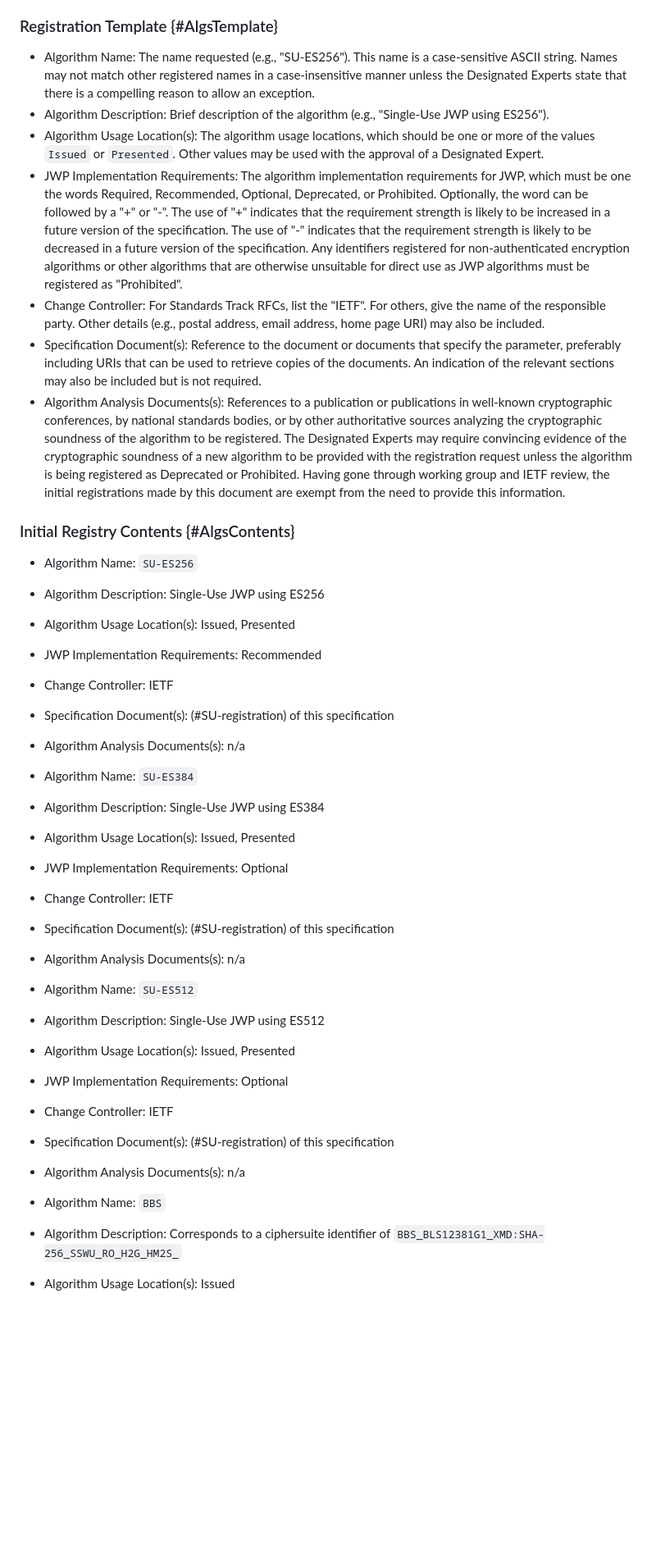
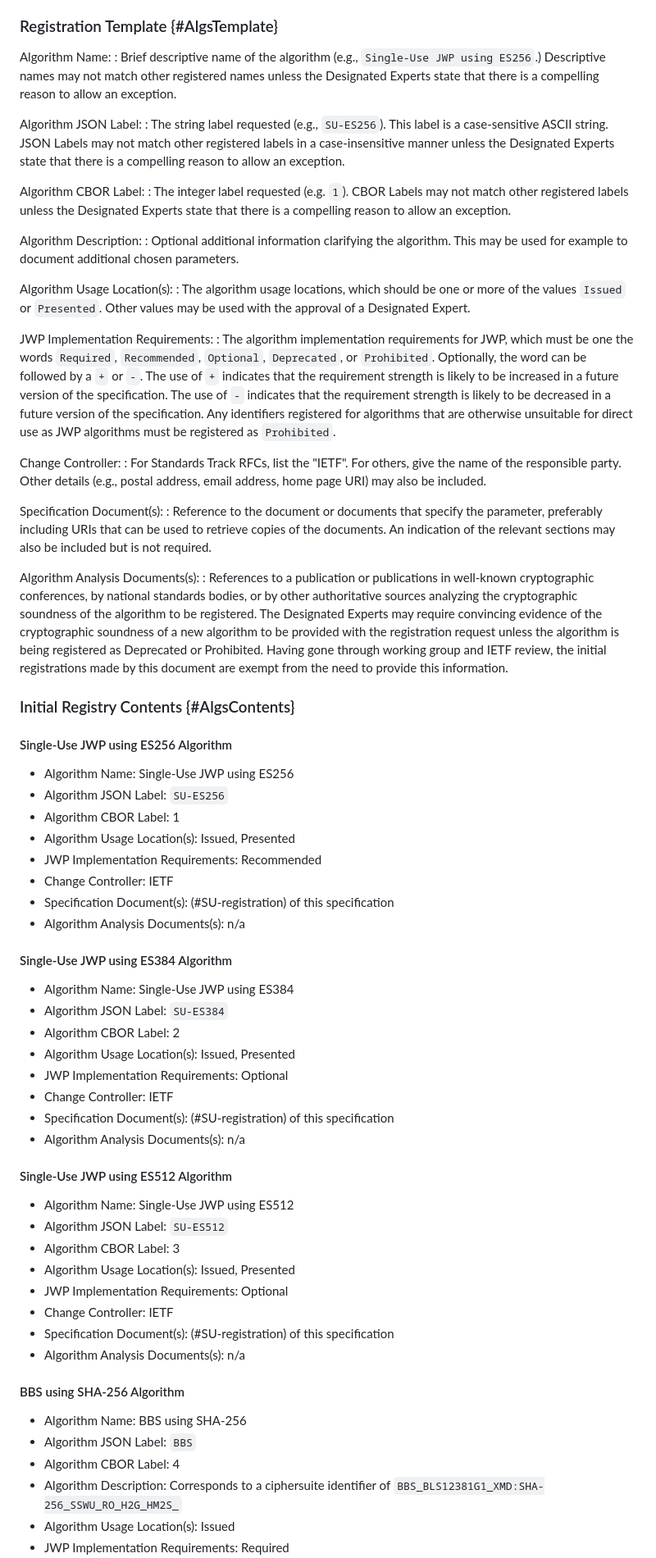
Before and after one commit to ietf-wg-jose/json-web-proof, a Markdown page: draft-ietf-jose-json-proof-algorithms.md, the part around the change printed below. Shown: that part at 82% size. Drawn GitHub-style; blank space fills up the shorter version.

Commit message:
Addition of CBOR information into the algorithms registry

```diff
--- a/draft-ietf-jose-json-proof-algorithms.md
+++ b/draft-ietf-jose-json-proof-algorithms.md
@@ -436,41 +436,110 @@ defining the revised implementation requirements level.
 
 ### Registration Template {#AlgsTemplate}
 
-* Algorithm Name: The name requested (e.g., "SU-ES256"). This name is a case-sensitive ASCII string. Names may not match other registered names in a case-insensitive manner unless the Designated Experts state that there is a compelling reason to allow an exception.
-* Algorithm Description: Brief description of the algorithm (e.g., "Single-Use JWP using ES256").
-* Algorithm Usage Location(s): The algorithm usage locations, which should be one or more of the values `Issued` or `Presented`.  Other values may be used with the approval of a Designated Expert.
-* JWP Implementation Requirements: The algorithm implementation requirements for JWP, which must be one the words Required, Recommended, Optional, Deprecated, or Prohibited. Optionally, the word can be followed by a "+" or "-". The use of "+" indicates that the requirement strength is likely to be increased in a future version of the specification.  The use of "-" indicates that the requirement strength is likely to be decreased in a future version of the specification. Any identifiers registered for non-authenticated encryption algorithms or other algorithms that are otherwise unsuitable for direct use as JWP algorithms must be registered as "Prohibited".
-* Change Controller: For Standards Track RFCs, list the "IETF". For others, give the name of the responsible party. Other details (e.g., postal address, email address, home page URI) may also be included.
-* Specification Document(s): Reference to the document or documents that specify the parameter, preferably including URIs that can be used to retrieve copies of the documents. An indication of the relevant sections may also be included but is not required.
-* Algorithm Analysis Documents(s): References to a publication or publications in well-known cryptographic conferences, by national standards bodies, or by other authoritative sources analyzing the cryptographic soundness of the algorithm to be registered. The Designated Experts may require convincing evidence of the cryptographic soundness of a new algorithm to be provided with the registration request unless the algorithm is being registered as Deprecated or Prohibited. Having gone through working group and IETF review, the initial registrations made by this document are exempt from the need to provide this information.
+Algorithm Name:
+: Brief descriptive name of the algorithm
+  (e.g., `Single-Use JWP using ES256`.)
+  Descriptive names may not match other registered names unless the
+  Designated Experts state that there is a compelling reason to
+  allow an exception.
+
+Algorithm JSON Label:
+: The string label requested (e.g., `SU-ES256`). This label is a
+  case-sensitive ASCII string. JSON Labels may not match other
+  registered labels in a case-insensitive manner unless the
+  Designated Experts state that there is a compelling reason to
+  allow an exception.
+
+Algorithm CBOR Label:
+: The integer label requested (e.g. `1`). CBOR Labels may not match
+  other registered labels unless the Designated Experts state that
+  there is a compelling reason to allow an exception.
+
+Algorithm Description:
+: Optional additional information clarifying the algorithm. This may
+  be used for example to document additional chosen parameters.
+
+Algorithm Usage Location(s):
+: The algorithm usage locations, which should be one or more of the
+  values `Issued` or `Presented`.  Other values may be used with the
+  approval of a Designated Expert.
+
+JWP Implementation Requirements:
+: The algorithm implementation requirements for JWP, which must be
+  one the words `Required`, `Recommended`, `Optional`, `Deprecated`,
+  or `Prohibited`.
+  Optionally, the word can be followed by a `+` or `-`. The use of
+  `+` indicates that the requirement strength is likely to be
+  increased in a future version of the specification.  The use of
+  `-` indicates that the requirement strength is likely to be
+  decreased in a future version of the specification.
+  Any identifiers registered for algorithms that are otherwise
+  unsuitable for direct use as JWP algorithms must be registered as
+  `Prohibited`.
+
+Change Controller:
+: For Standards Track RFCs, list the "IETF". For others, give the
+  name of the responsible party. Other details (e.g., postal address,
+  email address, home page URI) may also be included.
+
+Specification Document(s):
+: Reference to the document or documents that specify the parameter,
+  preferably including URIs that can be used to retrieve copies of
+  the documents. An indication of the relevant sections may also be
+  included but is not required.
+
+Algorithm Analysis Documents(s):
+: References to a publication or publications in well-known
+  cryptographic conferences, by national standards bodies, or by
+  other authoritative sources analyzing the cryptographic soundness
+  of the algorithm to be registered. The Designated Experts may
+  require convincing evidence of the cryptographic soundness of a
+  new algorithm to be provided with the registration request unless
+  the algorithm is being registered as Deprecated or Prohibited.
+  Having gone through working group and IETF review, the initial
+  registrations made by this document are exempt from the need to
+  provide this information.
 
 ### Initial Registry Contents {#AlgsContents}
 
-* Algorithm Name: `SU-ES256`
-* Algorithm Description: Single-Use JWP using ES256
+#### Single-Use JWP using ES256 Algorithm
+
+* Algorithm Name: Single-Use JWP using ES256
+* Algorithm JSON Label: `SU-ES256`
+* Algorithm CBOR Label: 1
 * Algorithm Usage Location(s): Issued, Presented
 * JWP Implementation Requirements: Recommended
 * Change Controller: IETF
 * Specification Document(s): (#SU-registration) of this specification
 * Algorithm Analysis Documents(s): n/a
 
-* Algorithm Name: `SU-ES384`
-* Algorithm Description: Single-Use JWP using ES384
+#### Single-Use JWP using ES384 Algorithm
+
+* Algorithm Name: Single-Use JWP using ES384
+* Algorithm JSON Label: `SU-ES384`
+* Algorithm CBOR Label: 2
 * Algorithm Usage Location(s): Issued, Presented
 * JWP Implementation Requirements: Optional
 * Change Controller: IETF
 * Specification Document(s): (#SU-registration) of this specification
 * Algorithm Analysis Documents(s): n/a
 
-* Algorithm Name: `SU-ES512`
-* Algorithm Description: Single-Use JWP using ES512
+#### Single-Use JWP using ES512 Algorithm
+
+* Algorithm Name: Single-Use JWP using ES512
+* Algorithm JSON Label: `SU-ES512`
+* Algorithm CBOR Label: 3
 * Algorithm Usage Location(s): Issued, Presented
 * JWP Implementation Requirements: Optional
 * Change Controller: IETF
 * Specification Document(s): (#SU-registration) of this specification
 * Algorithm Analysis Documents(s): n/a
 
-* Algorithm Name: `BBS`
+#### BBS using SHA-256 Algorithm
+
+* Algorithm Name: BBS using SHA-256
+* Algorithm JSON Label: `BBS`
+* Algorithm CBOR Label: 4
 * Algorithm Description: Corresponds to a ciphersuite identifier of `BBS_BLS12381G1_XMD:SHA-256_SSWU_RO_H2G_HM2S_`
 * Algorithm Usage Location(s): Issued
 * JWP Implementation Requirements: Required
```
Also changed, not shown: other parts of draft-ietf-jose-json-proof-algorithms.md (+47 -13 lines).
